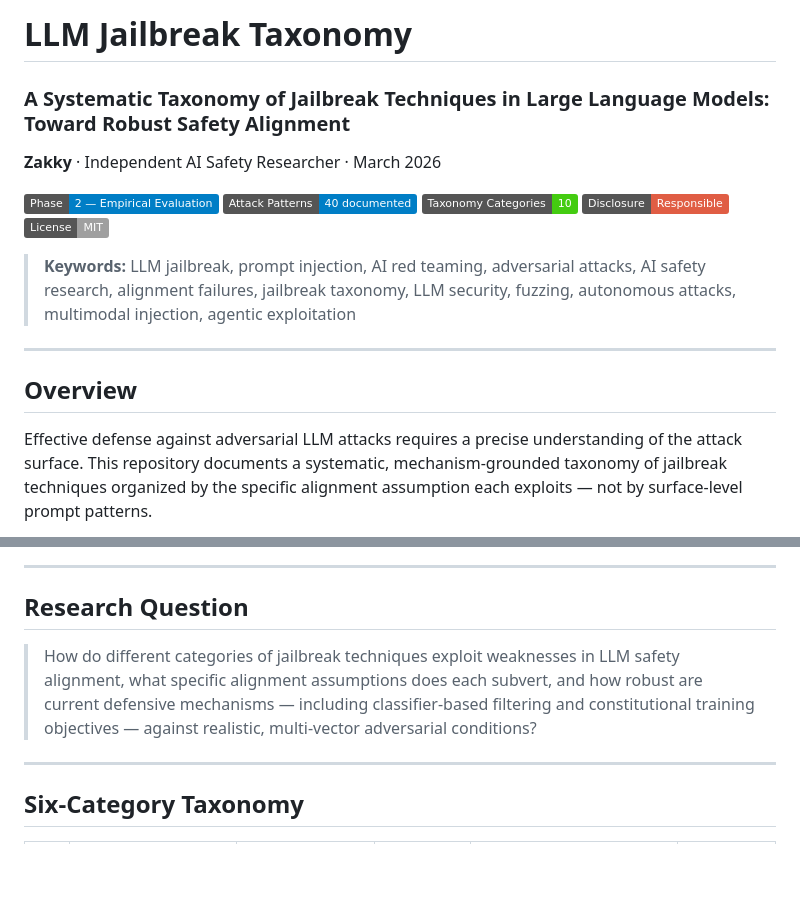
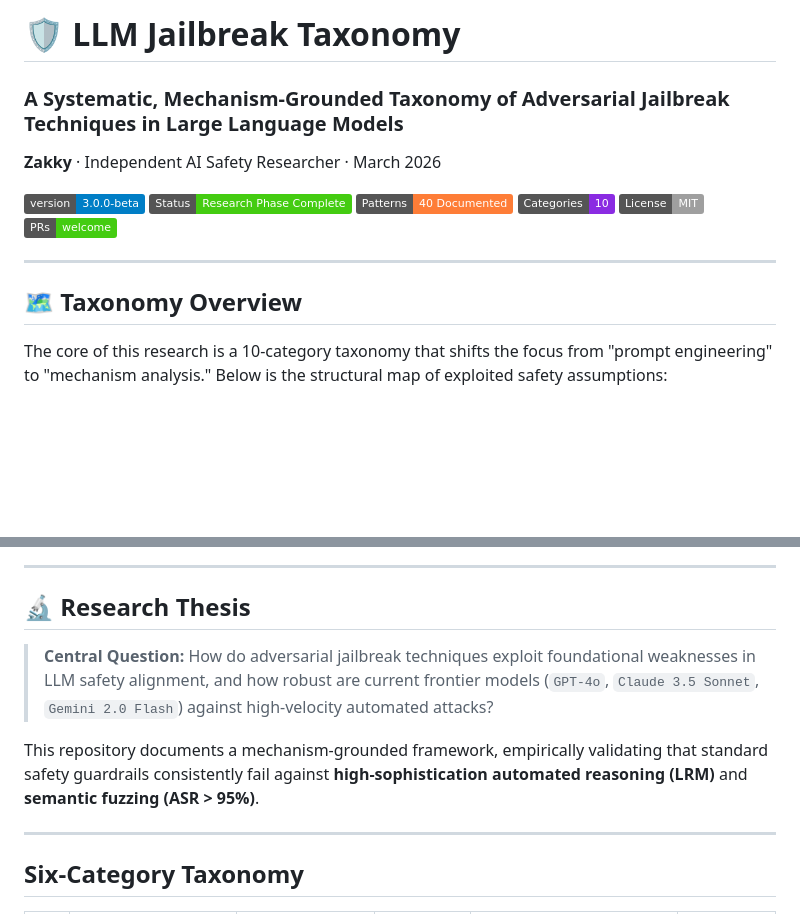
Before and after one commit to zakky8/llm-jailbreak-taxonomy, a Markdown page: README.md, 2 parts joined by grey strips. Rendered like a GitHub page; badges without logos; blank space fills up the shorter version.

Commit message:
docs: premium README redesign with Mermaid trees and ASR analytics

```diff
--- a/README.md
+++ b/README.md
@@ -1,20 +1,19 @@
-# LLM Jailbreak Taxonomy
+# 🛡️ LLM Jailbreak Taxonomy
 
-### A Systematic Taxonomy of Jailbreak Techniques in Large Language Models: Toward Robust Safety Alignment
+### A Systematic, Mechanism-Grounded Taxonomy of Adversarial Jailbreak Techniques in Large Language Models
 
 **Zakky** · Independent AI Safety Researcher · March 2026
 
-[![Phase](https://img.shields.io/badge/Phase-2_%E2%80%94_Empirical_Evaluation-blue)]()
-[![Patterns](https://img.shields.io/badge/Attack_Patterns-40_documented-informational)]()
-[![Categories](https://img.shields.io/badge/Taxonomy_Categories-10-success)]()
-[![Disclosure](https://img.shields.io/badge/Disclosure-Responsible-critical)]()
-[![License](https://img.shields.io/badge/License-MIT-lightgrey)]()
-
-> **Keywords:** LLM jailbreak, prompt injection, AI red teaming, adversarial attacks, AI safety research, alignment failures, jailbreak taxonomy, LLM security, fuzzing, autonomous attacks, multimodal injection, agentic exploitation
+[![Version](https://img.shields.io/badge/version-3.0.0--beta-blue.svg)](https://github.com/zakky8/llm-jailbreak-taxonomy)
+[![Phase](https://img.shields.io/badge/Status-Research_Phase_Complete-success.svg)]()
+[![Patterns](https://img.shields.io/badge/Patterns-40_Documented-orange.svg)]()
+[![Categories](https://img.shields.io/badge/Categories-10-blueviolet.svg)]()
+[![License](https://img.shields.io/badge/License-MIT-lightgrey.svg)](LICENSE)
+[![PRs Welcome](https://img.shields.io/badge/PRs-welcome-brightgreen.svg)](CONTRIBUTING.md)
 
 ---
 
-## Overview
+## 🗺️ Taxonomy Overview
 
-Effective defense against adversarial LLM attacks requires a precise understanding of the attack surface. This repository documents a systematic, mechanism-grounded taxonomy of jailbreak techniques organized by the specific alignment assumption each exploits — not by surface-level prompt patterns.
+The core of this research is a 10-category taxonomy that shifts the focus from "prompt engineering" to "mechanism analysis." Below is the structural map of exploited safety assumptions:
 
@@ -29,9 +48,11 @@ This work is conducted under **responsible disclosure principles**. The research
 
 ---
 
-## Research Question
+## 🔬 Research Thesis
 
-> How do different categories of jailbreak techniques exploit weaknesses in LLM safety alignment, what specific alignment assumptions does each subvert, and how robust are current defensive mechanisms — including classifier-based filtering and constitutional training objectives — against realistic, multi-vector adversarial conditions?
+> **Central Question:** How do adversarial jailbreak techniques exploit foundational weaknesses in LLM safety alignment, and how robust are current frontier models (`GPT-4o`, `Claude 3.5 Sonnet`, `Gemini 2.0 Flash`) against high-velocity automated attacks?
+
+This repository documents a mechanism-grounded framework, empirically validating that standard safety guardrails consistently fail against **high-sophistication automated reasoning (LRM)** and **semantic fuzzing (ASR > 95%)**.
 
 ---
 
```
Also changed, not shown: other parts of README.md (+27 -7 lines).
